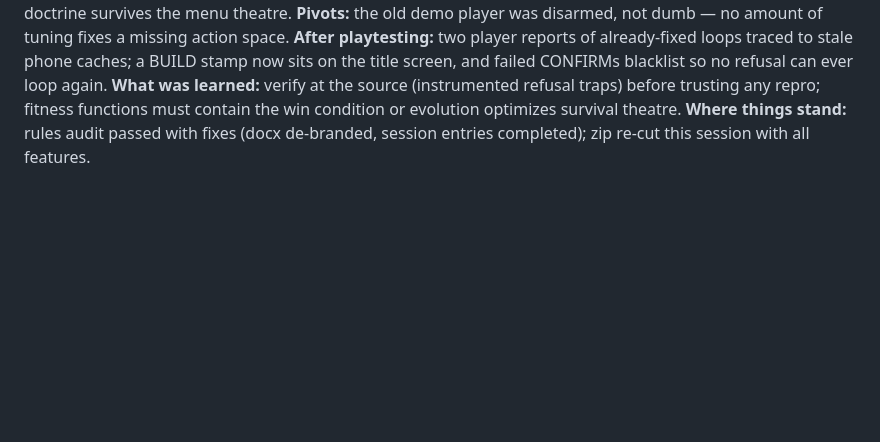
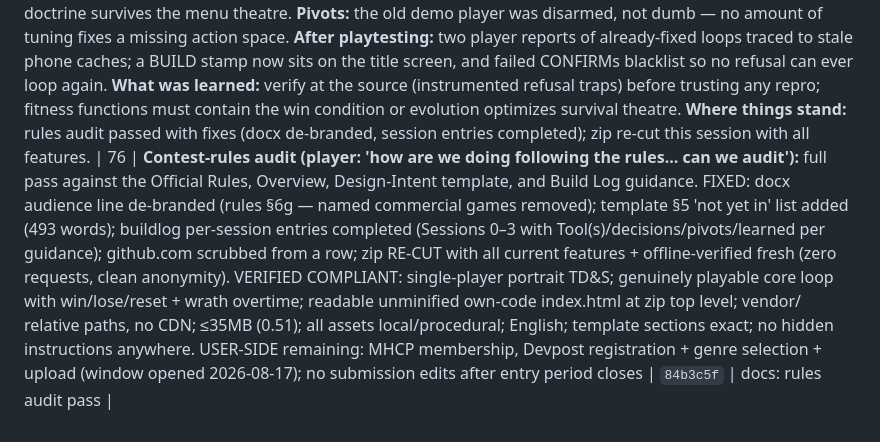
Before and after one commit to JamesDavid/Windward, a Markdown page: buildlog/BUILDLOG.md, the part around the change. GitHub-like rendering; blank space fills up the shorter version.

Commit message:
docs: buildlog row 76 (rules audit)
Co-Authored-By: Claude Fable 5 <noreply@anthropic.com>
Claude-Session: https://claude.ai/code/session_01NjEpo5MjLFBKVLFNZET6tb

```diff
--- a/buildlog/BUILDLOG.md
+++ b/buildlog/BUILDLOG.md
@@ -224,3 +224,4 @@ ENTRY TEMPLATE — copy for each session.
 **After playtesting:** two player reports of already-fixed loops traced to stale phone caches; a BUILD stamp now sits on the title screen, and failed CONFIRMs blacklist so no refusal can ever loop again.
 **What was learned:** verify at the source (instrumented refusal traps) before trusting any repro; fitness functions must contain the win condition or evolution optimizes survival theatre.
 **Where things stand:** rules audit passed with fixes (docx de-branded, session entries completed); zip re-cut this session with all features.
+| 76 | **Contest-rules audit (player: 'how are we doing following the rules... can we audit'):** full pass against the Official Rules, Overview, Design-Intent template, and Build Log guidance. FIXED: docx audience line de-branded (rules §6g — named commercial games removed); template §5 'not yet in' list added (493 words); buildlog per-session entries completed (Sessions 0–3 with Tool(s)/decisions/pivots/learned per guidance); github.com scrubbed from a row; zip RE-CUT with all current features + offline-verified fresh (zero requests, clean anonymity). VERIFIED COMPLIANT: single-player portrait TD&S; genuinely playable core loop with win/lose/reset + wrath overtime; readable unminified own-code index.html at zip top level; vendor/ relative paths, no CDN; ≤35MB (0.51); all assets local/procedural; English; template sections exact; no hidden instructions anywhere. USER-SIDE remaining: MHCP membership, Devpost registration + genre selection + upload (window opened 2026-08-17); no submission edits after entry period closes | `84b3c5f` | docs: rules audit pass |
```
